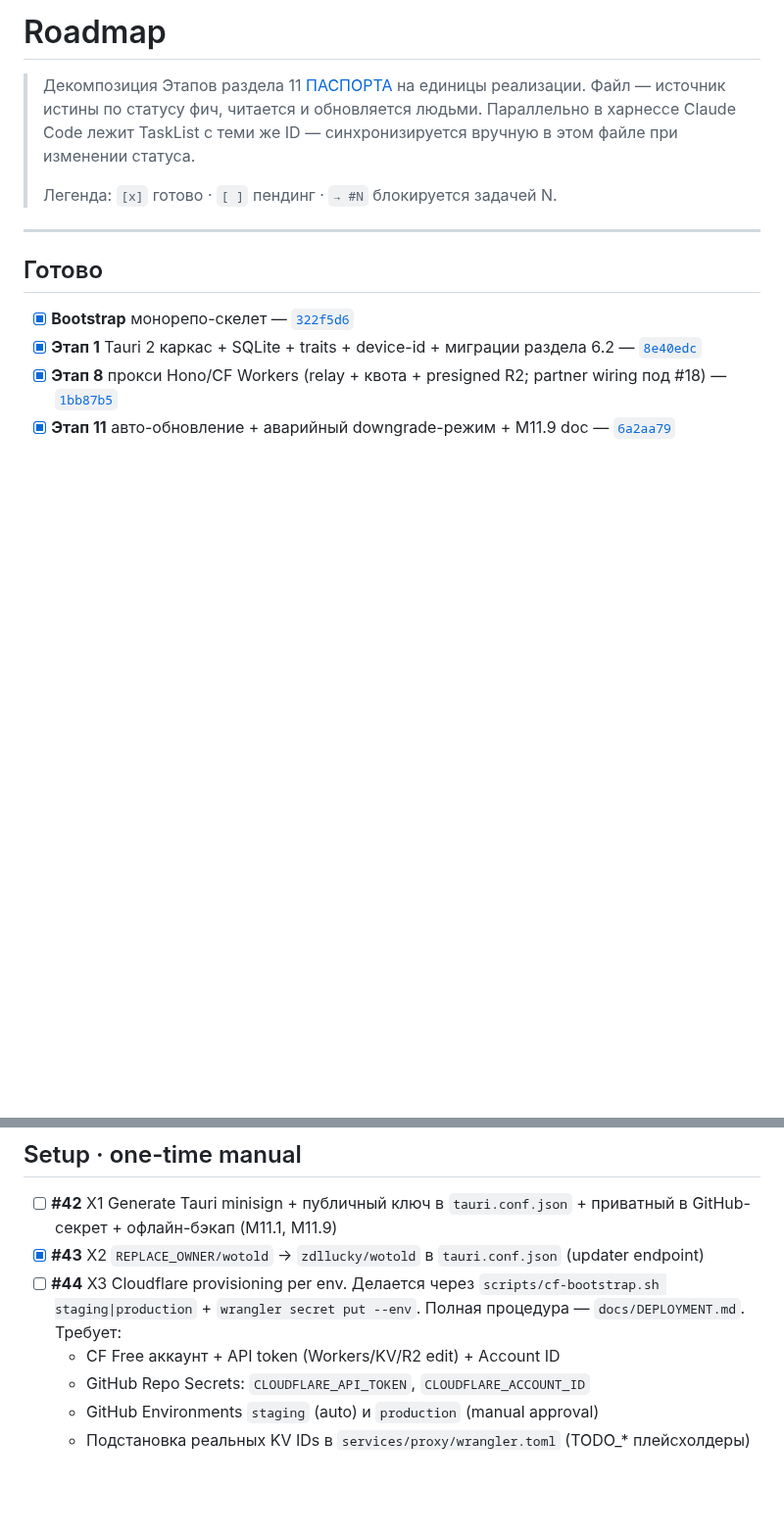
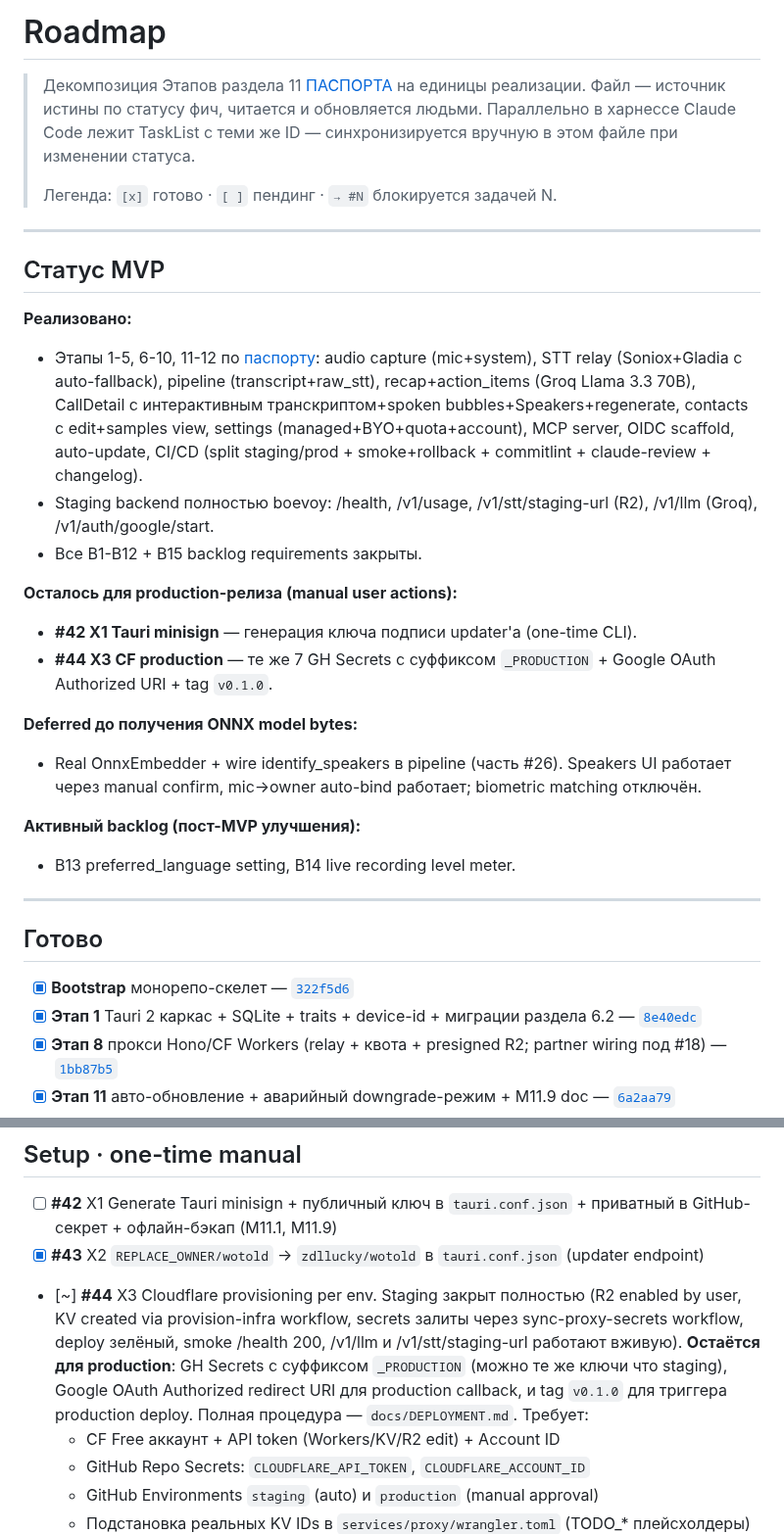
Before and after one commit to zdllucky/wotold, a Markdown page: docs/ROADMAP.md, 2 parts joined by grey strips. Shown at 98% size. GitHub-like rendering; blank space fills up the shorter version.

Commit message:
docs(roadmap): status summary + close [B10][B11][B12][#44 partial]

```diff
--- a/docs/ROADMAP.md
+++ b/docs/ROADMAP.md
@@ -3,6 +3,25 @@
 > Декомпозиция Этапов раздела 11 [ПАСПОРТА](ПАСПОРТ_ПРОЕКТА.md) на единицы реализации. Файл — источник истины по статусу фич, читается и обновляется людьми. Параллельно в харнессе Claude Code лежит TaskList с теми же ID — синхронизируется вручную в этом файле при изменении статуса.
 >
 > Легенда: `[x]` готово · `[ ]` пендинг · `→ #N` блокируется задачей N.
+
+---
+
+## Статус MVP
+
+**Реализовано:**
+- Этапы 1-5, 6-10, 11-12 по [паспорту](ПАСПОРТ_ПРОЕКТА.md): audio capture (mic+system), STT relay (Soniox+Gladia с auto-fallback), pipeline (transcript+raw_stt), recap+action_items (Groq Llama 3.3 70B), CallDetail с интерактивным транскриптом+spoken bubbles+Speakers+regenerate, contacts с edit+samples view, settings (managed+BYO+quota+account), MCP server, OIDC scaffold, auto-update, CI/CD (split staging/prod + smoke+rollback + commitlint + claude-review + changelog).
+- Staging backend полностью boevoy: /health, /v1/usage, /v1/stt/staging-url (R2), /v1/llm (Groq), /v1/auth/google/start.
+- Все B1-B12 + B15 backlog requirements закрыты.
+
+**Осталось для production-релиза (manual user actions):**
+- **#42 X1 Tauri minisign** — генерация ключа подписи updater'а (one-time CLI).
+- **#44 X3 CF production** — те же 7 GH Secrets с суффиксом `_PRODUCTION` + Google OAuth Authorized URI + tag `v0.1.0`.
+
+**Deferred до получения ONNX model bytes:**
+- Real OnnxEmbedder + wire identify_speakers в pipeline (часть #26). Speakers UI работает через manual confirm, mic→owner auto-bind работает; biometric matching отключён.
+
+**Активный backlog (пост-MVP улучшения):**
+- B13 preferred_language setting, B14 live recording level meter.
 
 ---
 
@@ -105,7 +124,7 @@
 
 - [ ] **#42** X1 Generate Tauri minisign + публичный ключ в `tauri.conf.json` + приватный в GitHub-секрет + офлайн-бэкап (M11.1, M11.9)
 - [x] **#43** X2 `REPLACE_OWNER/wotold` → `zdllucky/wotold` в `tauri.conf.json` (updater endpoint)
-- [ ] **#44** X3 Cloudflare provisioning per env. Делается через `scripts/cf-bootstrap.sh staging|production` + `wrangler secret put --env`. Полная процедура — `docs/DEPLOYMENT.md`. Требует:
+- [~] **#44** X3 Cloudflare provisioning per env. Staging закрыт полностью (R2 enabled by user, KV created via provision-infra workflow, secrets залиты через sync-proxy-secrets workflow, deploy зелёный, smoke /health 200, /v1/llm и /v1/stt/staging-url работают вживую). **Остаётся для production**: GH Secrets с суффиксом `_PRODUCTION` (можно те же ключи что staging), Google OAuth Authorized redirect URI для production callback, и tag `v0.1.0` для триггера production deploy. Полная процедура — `docs/DEPLOYMENT.md`. Требует:
   - CF Free аккаунт + API token (Workers/KV/R2 edit) + Account ID
   - GitHub Repo Secrets: `CLOUDFLARE_API_TOKEN`, `CLOUDFLARE_ACCOUNT_ID`
   - GitHub Environments `staging` (auto) и `production` (manual approval)
```
Also changed, not shown: other parts of docs/ROADMAP.md (+3 -3 lines).
